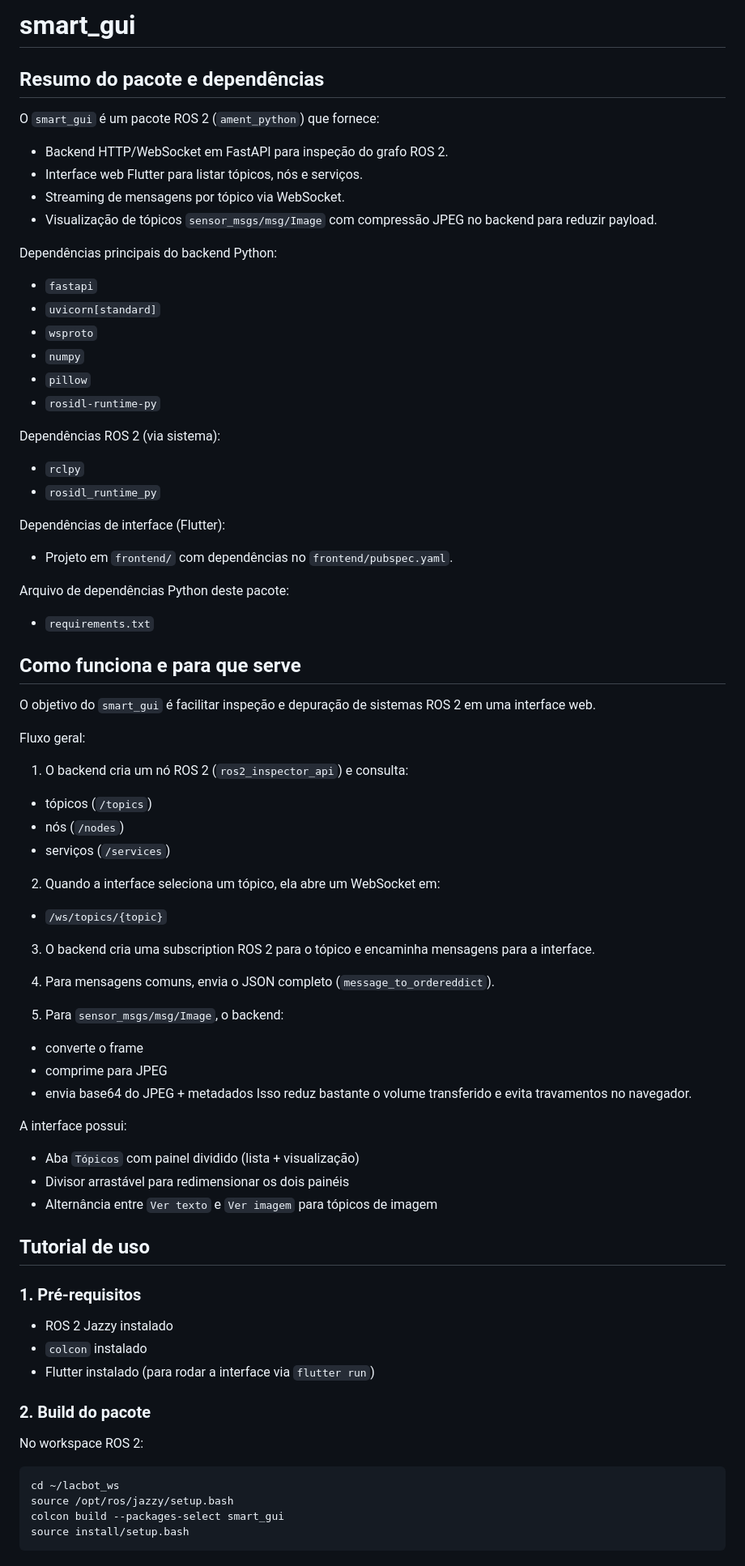
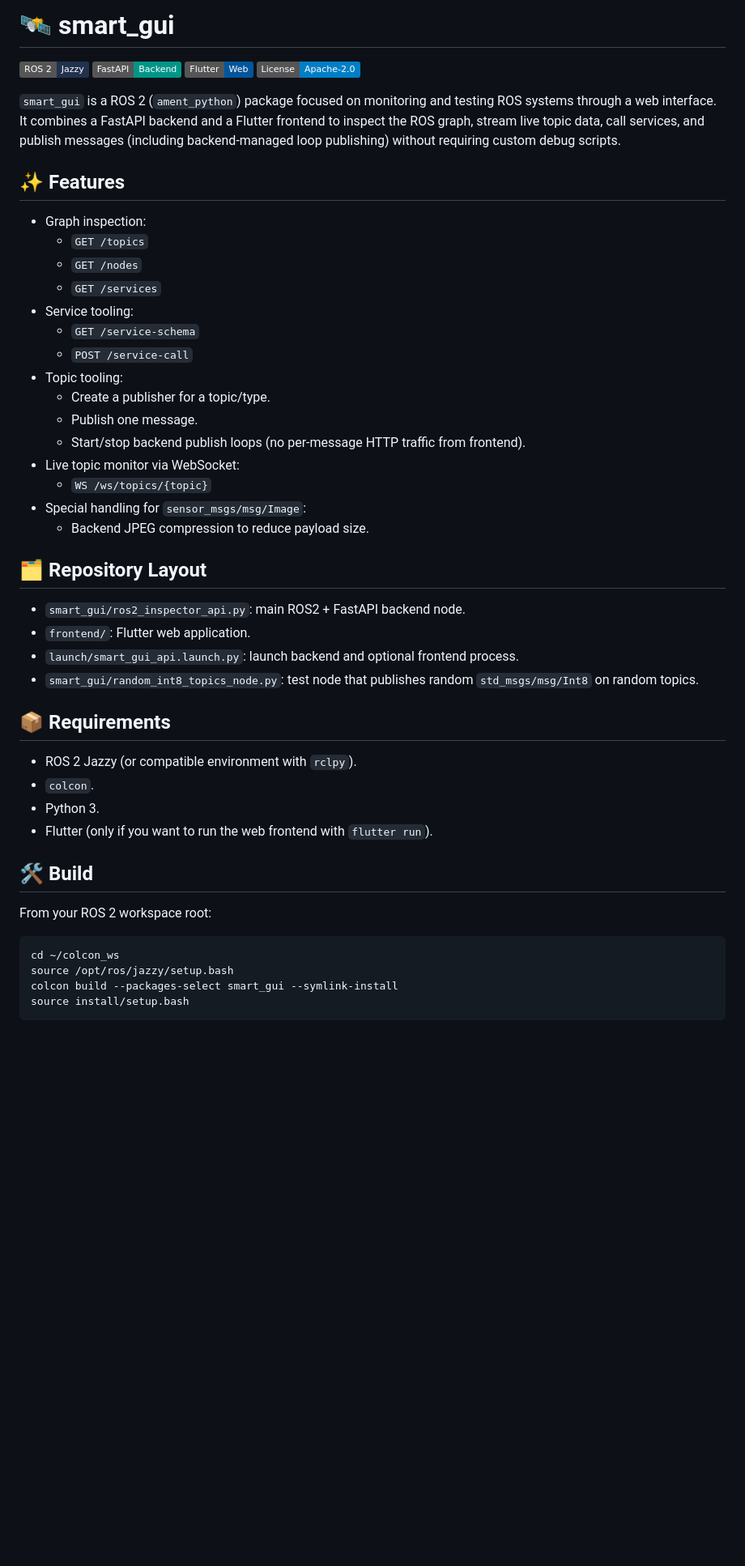
Before and after one commit to lucasrech/smart_gui, a Markdown page: README.md, the part around one of its changes. Shown at 81% size. Rendered like a GitHub page; badges without logos; blank space fills up the shorter version.

````diff
--- a/README.md
+++ b/README.md
@@ -1,69 +1,52 @@
-# smart_gui
+# 🛰️ smart_gui
 
-## Resumo do pacote e dependências
-O `smart_gui` é um pacote ROS 2 (`ament_python`) que fornece:
-- Backend HTTP/WebSocket em FastAPI para inspeção do grafo ROS 2.
-- Interface web Flutter para listar tópicos, nós e serviços.
-- Streaming de mensagens por tópico via WebSocket.
-- Visualização de tópicos `sensor_msgs/msg/Image` com compressão JPEG no backend para reduzir payload.
+[![ROS 2](https://img.shields.io/badge/ROS%202-Jazzy-22314E?logo=ros&logoColor=white)](https://docs.ros.org/)
+[![FastAPI](https://img.shields.io/badge/FastAPI-Backend-009688?logo=fastapi&logoColor=white)](https://fastapi.tiangolo.com/)
+[![Flutter Web](https://img.shields.io/badge/Flutter-Web-02569B?logo=flutter&logoColor=white)](https://flutter.dev/)
+![License](https://img.shields.io/badge/License-Apache--2.0-blue.svg)
 
-Dependências principais do backend Python:
-- `fastapi`
-- `uvicorn[standard]`
-- `wsproto`
-- `numpy`
-- `pillow`
-- `rosidl-runtime-py`
+`smart_gui` is a ROS 2 (`ament_python`) package focused on monitoring and testing ROS systems through a web interface. It combines a FastAPI backend and a Flutter frontend to inspect the ROS graph, stream live topic data, call services, and publish messages (including backend-managed loop publishing) without requiring custom debug scripts.
 
-Dependências ROS 2 (via sistema):
-- `rclpy`
-- `rosidl_runtime_py`
+## ✨ Features
 
-Dependências de interface (Flutter):
-- Projeto em `frontend/` com dependências no `frontend/pubspec.yaml`.
+- Graph inspection:
+  - `GET /topics`
+  - `GET /nodes`
+  - `GET /services`
+- Service tooling:
+  - `GET /service-schema`
+  - `POST /service-call`
+- Topic tooling:
+  - Create a publisher for a topic/type.
+  - Publish one message.
+  - Start/stop backend publish loops (no per-message HTTP traffic from frontend).
+- Live topic monitor via WebSocket:
+  - `WS /ws/topics/{topic}`
+- Special handling for `sensor_msgs/msg/Image`:
+  - Backend JPEG compression to reduce payload size.
 
-Arquivo de dependências Python deste pacote:
-- `requirements.txt`
+## 🗂️ Repository Layout
 
-## Como funciona e para que serve
-O objetivo do `smart_gui` é facilitar inspeção e depuração de sistemas ROS 2 em uma interface web.
+- `smart_gui/ros2_inspector_api.py`: main ROS2 + FastAPI backend node.
+- `frontend/`: Flutter web application.
+- `launch/smart_gui_api.launch.py`: launch backend and optional frontend process.
+- `smart_gui/random_int8_topics_node.py`: test node that publishes random `std_msgs/msg/Int8` on random topics.
 
-Fluxo geral:
-1. O backend cria um nó ROS 2 (`ros2_inspector_api`) e consulta:
-- tópicos (`/topics`)
-- nós (`/nodes`)
-- serviços (`/services`)
+## 📦 Requirements
 
-2. Quando a interface seleciona um tópico, ela abre um WebSocket em:
-- `/ws/topics/{topic}`
+- ROS 2 Jazzy (or compatible environment with `rclpy`).
+- `colcon`.
+- Python 3.
+- Flutter (only if you want to run the web frontend with `flutter run`).
 
-3. O backend cria uma subscription ROS 2 para o tópico e encaminha mensagens para a interface.
+## 🛠️ Build
 
-4. Para mensagens comuns, envia o JSON completo (`message_to_ordereddict`).
+From your ROS 2 workspace root:
 
-5. Para `sensor_msgs/msg/Image`, o backend:
-- converte o frame
-- comprime para JPEG
-- envia base64 do JPEG + metadados
-Isso reduz bastante o volume transferido e evita travamentos no navegador.
-
-A interface possui:
-- Aba `Tópicos` com painel dividido (lista + visualização)
-- Divisor arrastável para redimensionar os dois painéis
-- Alternância entre `Ver texto` e `Ver imagem` para tópicos de imagem
-
-## Tutorial de uso
-### 1. Pré-requisitos
-- ROS 2 Jazzy instalado
-- `colcon` instalado
-- Flutter instalado (para rodar a interface via `flutter run`)
-
-### 2. Build do pacote
-No workspace ROS 2:
 ```bash
-cd ~/lacbot_ws
+cd ~/colcon_ws
 source /opt/ros/jazzy/setup.bash
-colcon build --packages-select smart_gui
+colcon build --packages-select smart_gui --symlink-install
 source install/setup.bash
 ```
 
````
Also changed, not shown: other parts of README.md (+89 -22 lines).
